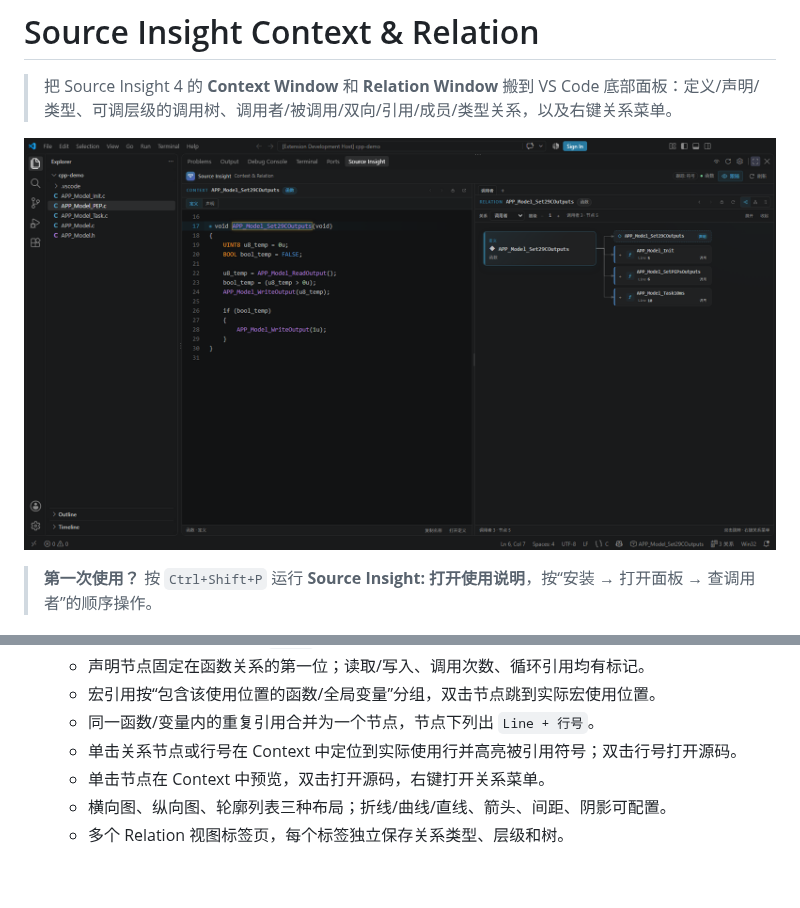
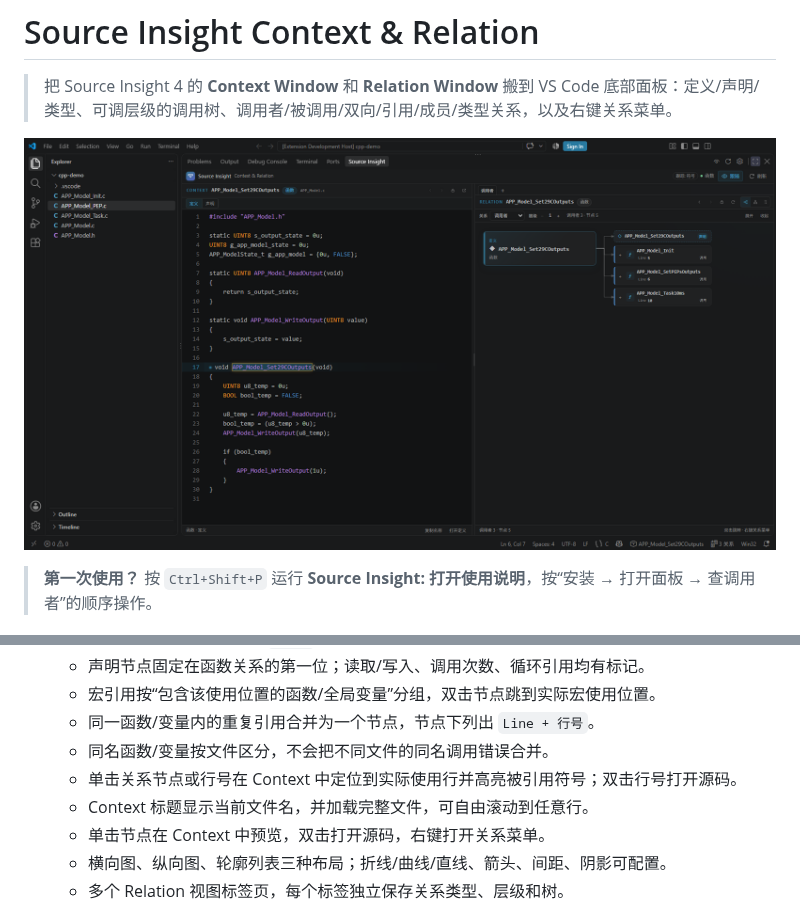
Before and after one commit to SpiritualHeart/source-insight-context-relation, a Markdown page: README.md, 2 parts joined by grey strips. Drawn GitHub-style; pictures changed too: media/preview.png; blank space fills up the shorter version.

Commit message:
Remove synthetic global nodes and allow full-file context scrolling

```diff
--- a/README.md
+++ b/README.md
@@ -22,7 +22,9 @@
   - 声明节点固定在函数关系的第一位；读取/写入、调用次数、循环引用均有标记。
   - 宏引用按“包含该使用位置的函数/全局变量”分组，双击节点跳到实际宏使用位置。
   - 同一函数/变量内的重复引用合并为一个节点，节点下列出 `Line + 行号`。
+  - 同名函数/变量按文件区分，不会把不同文件的同名调用错误合并。
   - 单击关系节点或行号在 Context 中定位到实际使用行并高亮被引用符号；双击行号打开源码。
+  - Context 标题显示当前文件名，并加载完整文件，可自由滚动到任意行。
   - 单击节点在 Context 中预览，双击打开源码，右键打开关系菜单。
   - 横向图、纵向图、轮廓列表三种布局；折线/曲线/直线、箭头、间距、阴影可配置。
   - 多个 Relation 视图标签页，每个标签独立保存关系类型、层级和树。
```
Also changed, not shown: CHANGELOG.md (+3 -0 lines), docs/USER_GUIDE.md (+3 -1 lines), 9 other files.
